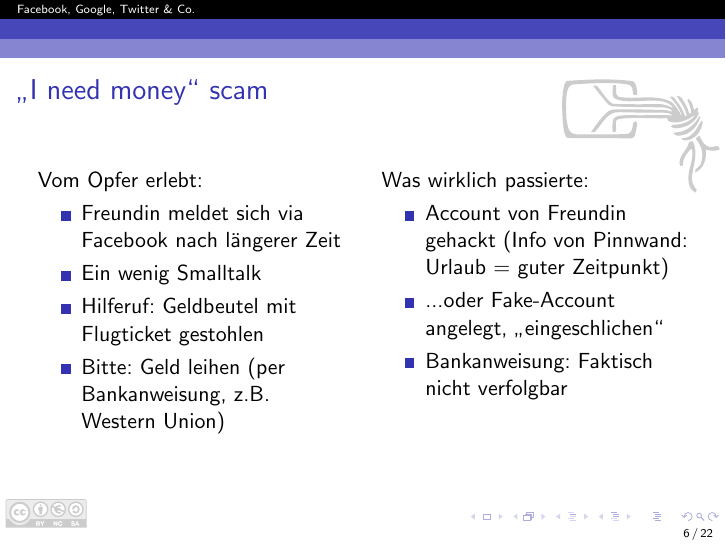
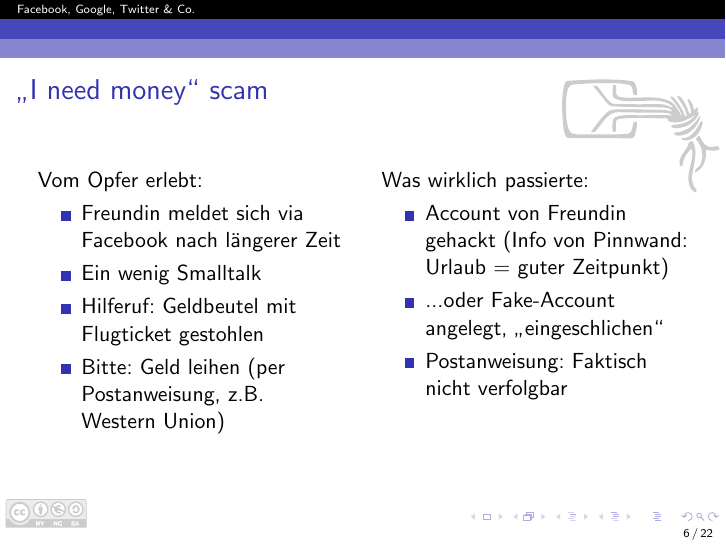
Before and after one commit to Skyr/Vortrag-SocialnetworksGoogleChat, LaTeX slides (SocialnetworksGoogleChat.tex, which reads 1-socialnetworks.tex): page 13 of 29. Compiled offline with pdfLaTeX.

Commit message:
Korrekter Begriff ("Postanweisung")

```diff
--- a/1-socialnetworks.tex
+++ b/1-socialnetworks.tex
@@ -45,14 +45,14 @@
 			\item Freundin meldet sich via Facebook nach längerer Zeit
 			\item Ein wenig Smalltalk
 			\item<2-> Hilferuf: Geldbeutel mit Flugticket gestohlen
-			\item<2-> Bitte: Geld leihen (per Bankanweisung, z.B. Western Union)
+			\item<2-> Bitte: Geld leihen (per Postanweisung, z.B. Western Union)
 		\end{itemize}
 		\column{.5\textwidth}
 		Was wirklich passierte:
 		\begin{itemize}
 			\item<3-> Account von Freundin gehackt (Info von Pinnwand: Urlaub = guter Zeitpunkt)
 			\item<3-> ...oder Fake-Account angelegt, "`eingeschlichen"'
-			\item<3-> Bankanweisung: Faktisch nicht verfolgbar
+			\item<3-> Postanweisung: Faktisch nicht verfolgbar
 		\end{itemize}
 	\end{columns}
 \end{frame}
```
